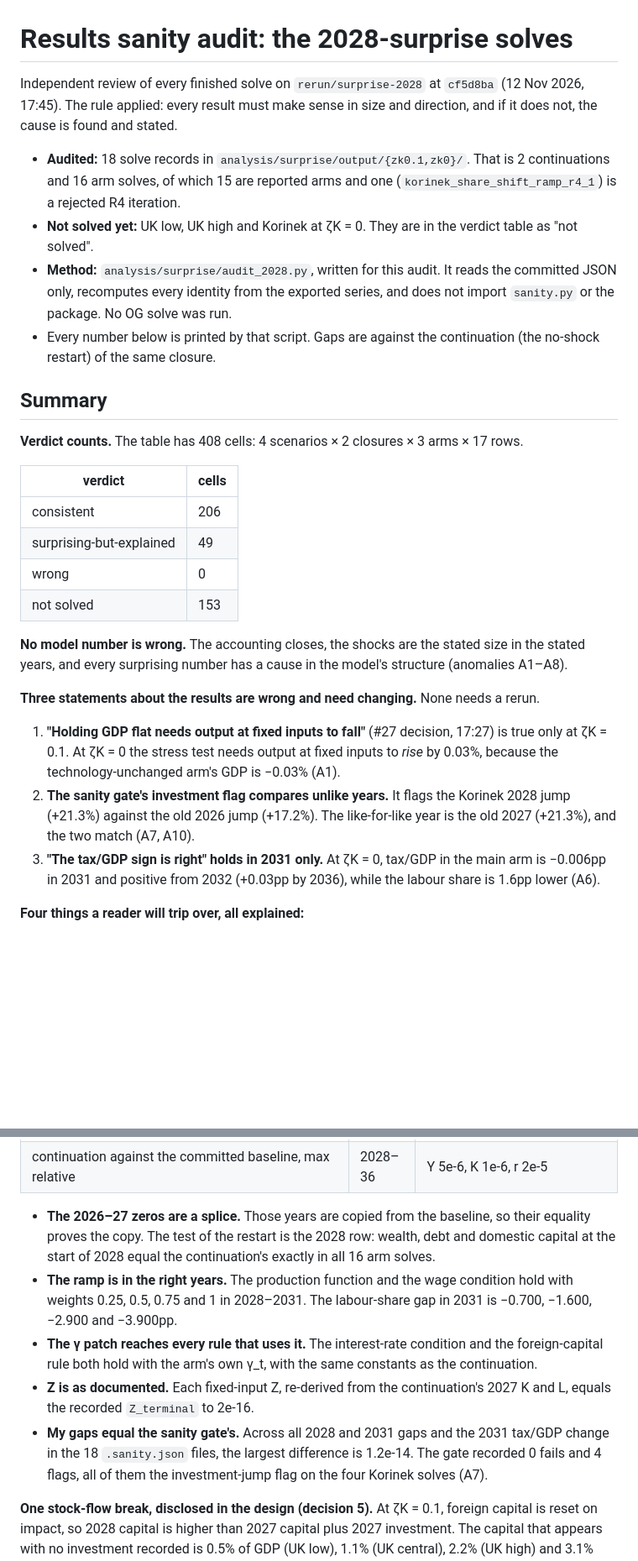
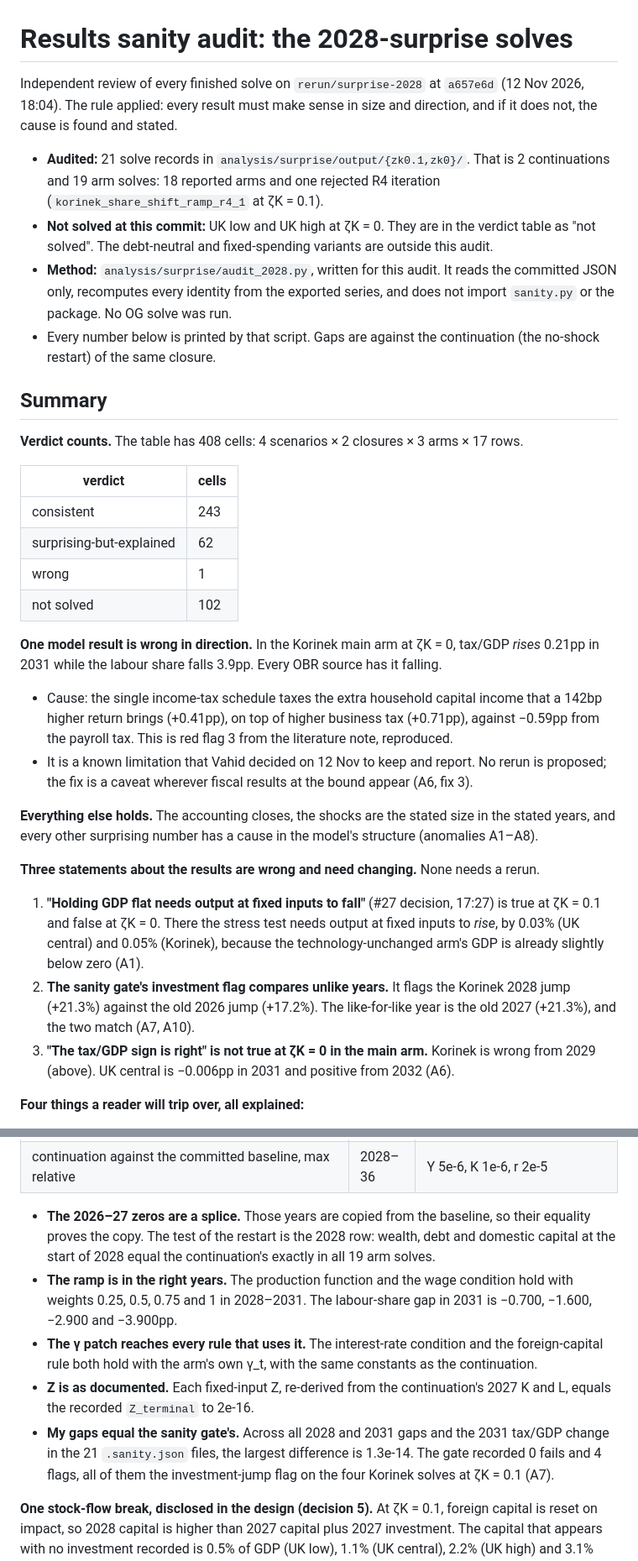
Before and after one commit to PolicyEngine/uk-growth-with-ai, a Markdown page: docs/results_sanity_2028.md, 2 parts joined by grey strips. Shown at 84% size. Rendered like a GitHub page; blank space fills up the shorter version.

```diff
--- a/docs/results_sanity_2028.md
+++ b/docs/results_sanity_2028.md
@@ -1,9 +1,9 @@
 # Results sanity audit: the 2028-surprise solves
 
-Independent review of every finished solve on `rerun/surprise-2028` at `cf5d8ba` (12 Nov 2026, 17:45). The rule applied: every result must make sense in size and direction, and if it does not, the cause is found and stated.
+Independent review of every finished solve on `rerun/surprise-2028` at `a657e6d` (12 Nov 2026, 18:04). The rule applied: every result must make sense in size and direction, and if it does not, the cause is found and stated.
 
-- **Audited:** 18 solve records in `analysis/surprise/output/{zk0.1,zk0}/`. That is 2 continuations and 16 arm solves, of which 15 are reported arms and one (`korinek_share_shift_ramp_r4_1`) is a rejected R4 iteration.
-- **Not solved yet:** UK low, UK high and Korinek at ζK = 0. They are in the verdict table as "not solved".
+- **Audited:** 21 solve records in `analysis/surprise/output/{zk0.1,zk0}/`. That is 2 continuations and 19 arm solves: 18 reported arms and one rejected R4 iteration (`korinek_share_shift_ramp_r4_1` at ζK = 0.1).
+- **Not solved at this commit:** UK low and UK high at ζK = 0. They are in the verdict table as "not solved". The debt-neutral and fixed-spending variants are outside this audit.
 - **Method:** `analysis/surprise/audit_2028.py`, written for this audit. It reads the committed JSON only, recomputes every identity from the exported series, and does not import `sanity.py` or the package. No OG solve was run.
 - Every number below is printed by that script. Gaps are against the continuation (the no-shock restart) of the same closure.
 
@@ -13,18 +13,22 @@ Independent review of every finished solve on `rerun/surprise-2028` at `cf5d8ba`
 
 | verdict | cells |
 |---|---|
-| consistent | 206 |
-| surprising-but-explained | 49 |
-| wrong | 0 |
-| not solved | 153 |
+| consistent | 243 |
+| surprising-but-explained | 62 |
+| wrong | 1 |
+| not solved | 102 |
 
-**No model number is wrong.** The accounting closes, the shocks are the stated size in the stated years, and every surprising number has a cause in the model's structure (anomalies A1–A8).
+**One model result is wrong in direction.** In the Korinek main arm at ζK = 0, tax/GDP *rises* 0.21pp in 2031 while the labour share falls 3.9pp. Every OBR source has it falling.
+- Cause: the single income-tax schedule taxes the extra household capital income that a 142bp higher return brings (+0.41pp), on top of higher business tax (+0.71pp), against −0.59pp from the payroll tax. This is red flag 3 from the literature note, reproduced.
+- It is a known limitation that Vahid decided on 12 Nov to keep and report. No rerun is proposed; the fix is a caveat wherever fiscal results at the bound appear (A6, fix 3).
+
+**Everything else holds.** The accounting closes, the shocks are the stated size in the stated years, and every other surprising number has a cause in the model's structure (anomalies A1–A8).
 
 **Three statements about the results are wrong and need changing.** None needs a rerun.
 
-1. **"Holding GDP flat needs output at fixed inputs to fall"** (#27 decision, 17:27) is true only at ζK = 0.1. At ζK = 0 the stress test needs output at fixed inputs to *rise* by 0.03%, because the technology-unchanged arm's GDP is −0.03% (A1).
+1. **"Holding GDP flat needs output at fixed inputs to fall"** (#27 decision, 17:27) is true at ζK = 0.1 and false at ζK = 0. There the stress test needs output at fixed inputs to *rise*, by 0.03% (UK central) and 0.05% (Korinek), because the technology-unchanged arm's GDP is already slightly below zero (A1).
 2. **The sanity gate's investment flag compares unlike years.** It flags the Korinek 2028 jump (+21.3%) against the old 2026 jump (+17.2%). The like-for-like year is the old 2027 (+21.3%), and the two match (A7, A10).
-3. **"The tax/GDP sign is right" holds in 2031 only.** At ζK = 0, tax/GDP in the main arm is −0.006pp in 2031 and positive from 2032 (+0.03pp by 2036), while the labour share is 1.6pp lower (A6).
+3. **"The tax/GDP sign is right" is not true at ζK = 0 in the main arm.** Korinek is wrong from 2029 (above). UK central is −0.006pp in 2031 and positive from 2032 (A6).
 
 **Four things a reader will trip over, all explained:**
 - Debt/GDP ends *higher* in every arm by 2036, including "automation + productivity" (+2.0pp for UK central), because the whole debt stock reprices at the higher interest rate (A4).
@@ -57,11 +61,11 @@ All recomputed from the exported series; none is read from the records' own `ide
 | debt law of motion, share of GDP | 2026–35 | 1.7e-4 (see A12) |
 | continuation against the committed baseline, max relative | 2028–36 | Y 5e-6, K 1e-6, r 2e-5 |
 
-- **The 2026–27 zeros are a splice.** Those years are copied from the baseline, so their equality proves the copy. The test of the restart is the 2028 row: wealth, debt and domestic capital at the start of 2028 equal the continuation's exactly in all 16 arm solves.
+- **The 2026–27 zeros are a splice.** Those years are copied from the baseline, so their equality proves the copy. The test of the restart is the 2028 row: wealth, debt and domestic capital at the start of 2028 equal the continuation's exactly in all 19 arm solves.
 - **The ramp is in the right years.** The production function and the wage condition hold with weights 0.25, 0.5, 0.75 and 1 in 2028–2031. The labour-share gap in 2031 is −0.700, −1.600, −2.900 and −3.900pp.
 - **The γ patch reaches every rule that uses it.** The interest-rate condition and the foreign-capital rule both hold with the arm's own γ_t, with the same constants as the continuation.
 - **Z is as documented.** Each fixed-input Z, re-derived from the continuation's 2027 K and L, equals the recorded `Z_terminal` to 2e-16.
-- **My gaps equal the sanity gate's.** Across all 2028 and 2031 gaps and the 2031 tax/GDP change in the 18 `.sanity.json` files, the largest difference is 1.2e-14. The gate recorded 0 fails and 4 flags, all of them the investment-jump flag on the four Korinek solves (A7).
+- **My gaps equal the sanity gate's.** Across all 2028 and 2031 gaps and the 2031 tax/GDP change in the 21 `.sanity.json` files, the largest difference is 1.3e-14. The gate recorded 0 fails and 4 flags, all of them the investment-jump flag on the four Korinek solves at ζK = 0.1 (A7).
 
 **One stock-flow break, disclosed in the design (decision 5).** At ζK = 0.1, foreign capital is reset on impact, so 2028 capital is higher than 2027 capital plus 2027 investment. The capital that appears with no investment recorded is 0.5% of GDP (UK low), 1.1% (UK central), 2.2% (UK high) and 3.1% (Korinek) in the main arm. At ζK = 0 it is zero.
 
```
Also changed, not shown: other parts of docs/results_sanity_2028.md (+72 -36 lines).
